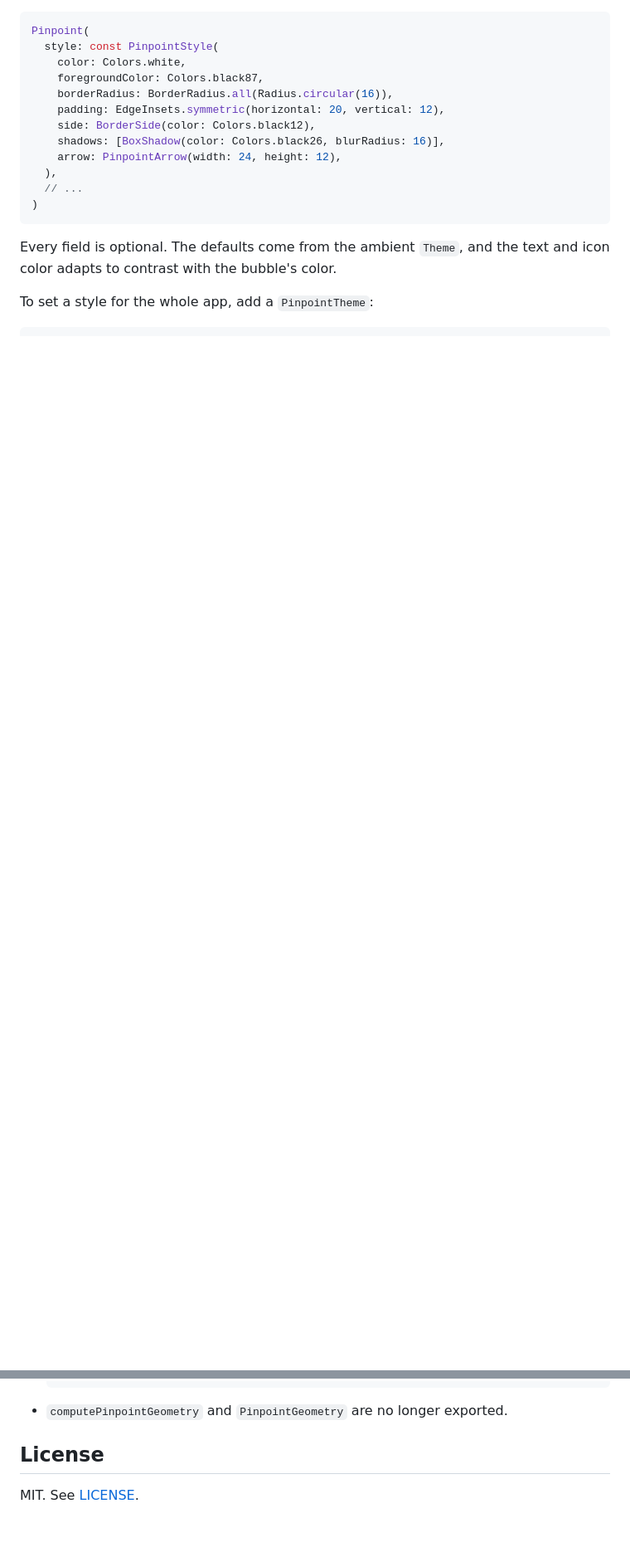
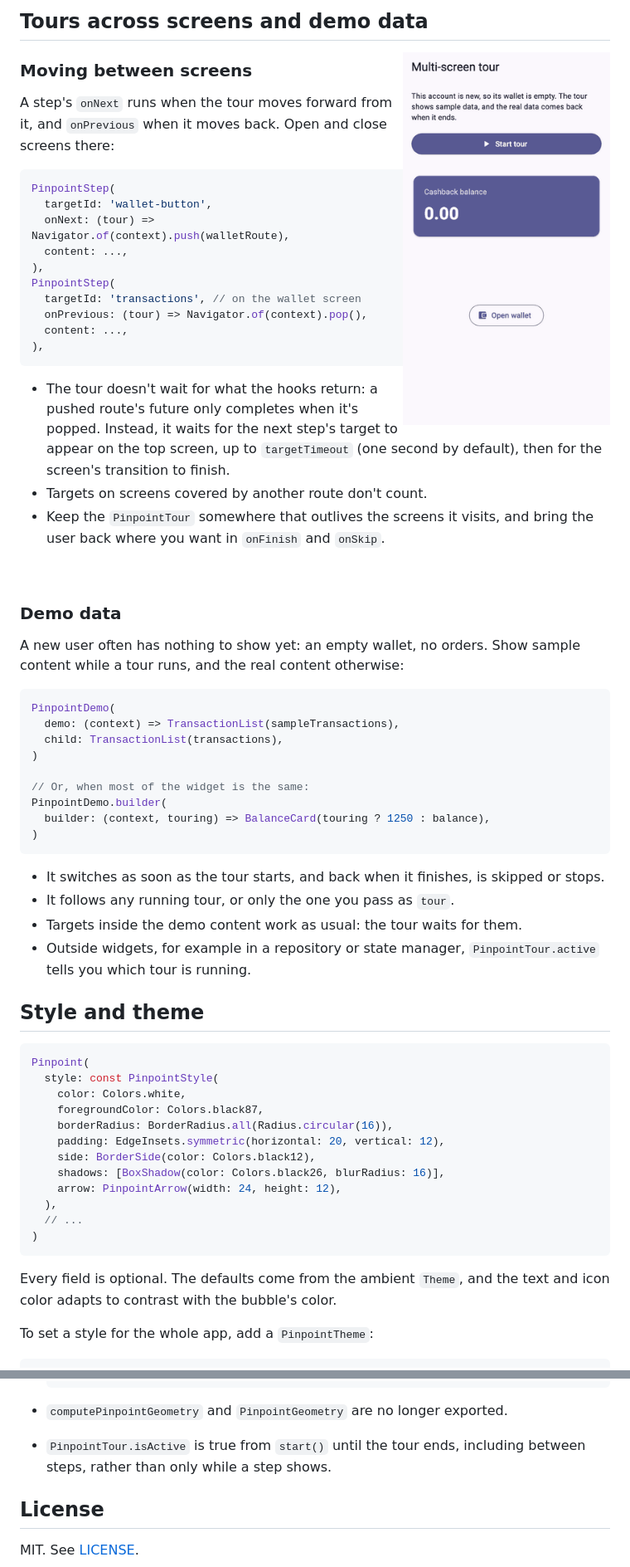
Before and after one commit to AbdelrahmanFouad1/pinpoint, a Markdown page: README.md, 2 parts joined by grey strips. Shown at 83% size. Rendered like a GitHub page; pictures changed too: screenshots/multiscreen.gif (added); blank space fills up the shorter version.

````diff
--- a/README.md
+++ b/README.md
@@ -173,3 +286,60 @@ Set it to `false` to close the bubble only from its own content.
+## Tours across screens and demo data
+
+<img src="https://raw.githubusercontent.com/AbdelrahmanFouad1/pinpoint/main/screenshots/multiscreen.gif" width="250" align="right" alt="The balance switches to demo data when the tour starts, the tour opens the wallet screen with sample transactions, and the real data comes back when it ends">
+
+### Moving between screens
+
+A step's `onNext` runs when the tour moves forward from it, and `onPrevious`
+when it moves back. Open and close screens there:
+
+```dart
+PinpointStep(
+  targetId: 'wallet-button',
+  onNext: (tour) => Navigator.of(context).push(walletRoute),
+  content: ...,
+),
+PinpointStep(
+  targetId: 'transactions', // on the wallet screen
+  onPrevious: (tour) => Navigator.of(context).pop(),
+  content: ...,
+),
+```
+
+- The tour doesn't wait for what the hooks return: a pushed route's future
+  only completes when it's popped. Instead, it waits for the next step's
+  target to appear on the top screen, up to `targetTimeout` (one second by
+  default), then for the screen's transition to finish.
+- Targets on screens covered by another route don't count.
+- Keep the `PinpointTour` somewhere that outlives the screens it visits, and
+  bring the user back where you want in `onFinish` and `onSkip`.
+
+<br clear="right">
+
+### Demo data
+
+A new user often has nothing to show yet: an empty wallet, no orders. Show
+sample content while a tour runs, and the real content otherwise:
+
+```dart
+PinpointDemo(
+  demo: (context) => TransactionList(sampleTransactions),
+  child: TransactionList(transactions),
+)
+
+// Or, when most of the widget is the same:
+PinpointDemo.builder(
+  builder: (context, touring) => BalanceCard(touring ? 1250 : balance),
+)
+```
+
+- It switches as soon as the tour starts, and back when it finishes, is
+  skipped or stops.
+- It follows any running tour, or only the one you pass as `tour`.
+- Targets inside the demo content work as usual: the tour waits for them.
+- Outside widgets, for example in a repository or state manager,
+  `PinpointTour.active` tells you which tour is running.
+
+## Style and theme
 
 ```dart
 Pinpoint(
@@ -401,6 +428,8 @@ Container(
   ```
 
 - `computePinpointGeometry` and `PinpointGeometry` are no longer exported.
+- `PinpointTour.isActive` is true from `start()` until the tour ends,
+  including between steps, rather than only while a step shows.
 
 ## License
 
````
Also changed, not shown: other parts of README.md (+165 -195 lines), CHANGELOG.md (+2 -1 lines), screenshots/controls.gif (added), screenshots/tour.gif, 5 other files.
